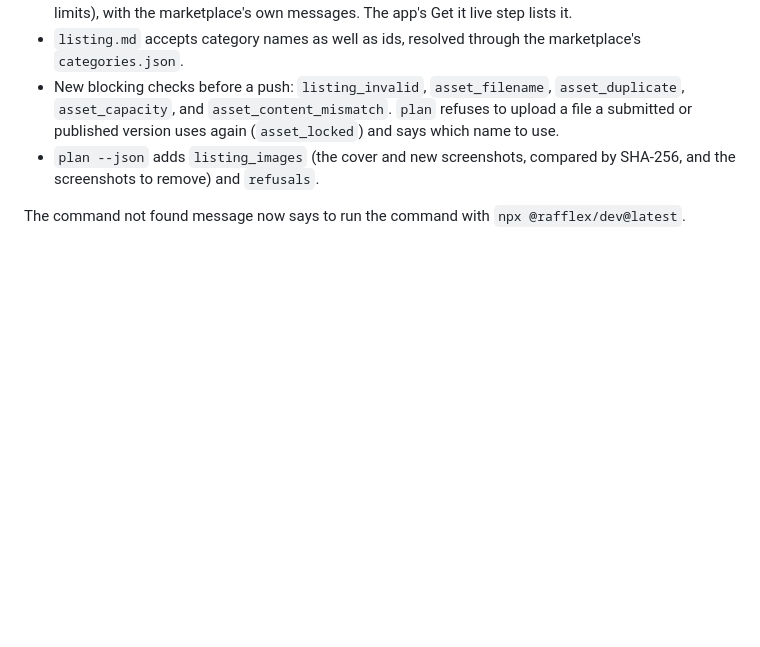
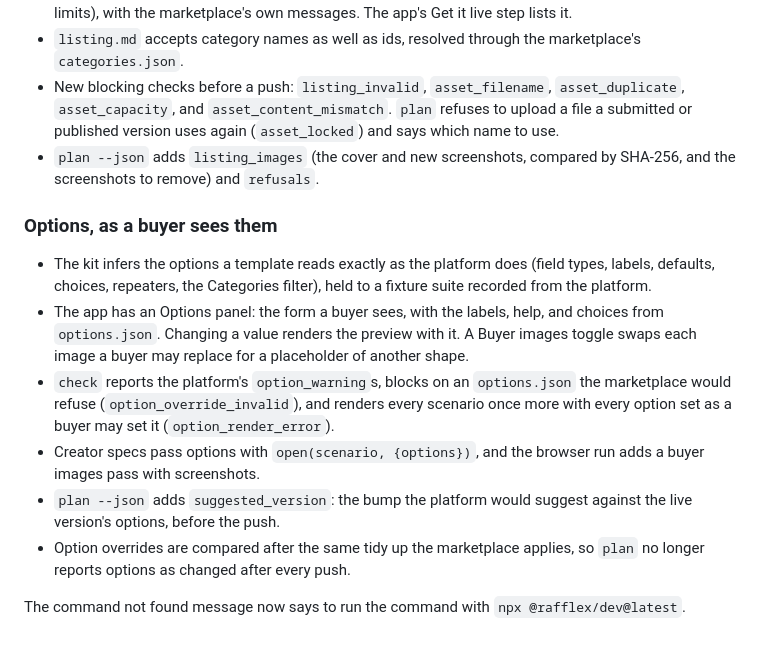
Before and after one commit to GFNI/rafflex-dev-kit, a Markdown page: CHANGELOG.md, the part around the change. Rendered like a GitHub page; blank space fills up the shorter version.

Commit message:
Add options to the 0.4.0 changelog
Co-Authored-By: Claude Fable 5.1 <noreply@anthropic.com>
Claude-Session: https://claude.ai/code/session_01FHWPHyrcMEd5LvJe14Zt6C

```diff
--- a/CHANGELOG.md
+++ b/CHANGELOG.md
@@ -27,4 +27,13 @@ The kit closes the loop: a product goes from an empty folder to in review withou
 * New blocking checks before a push: `listing_invalid`, `asset_filename`, `asset_duplicate`, `asset_capacity`, and `asset_content_mismatch`. `plan` refuses to upload a file a submitted or published version uses again (`asset_locked`) and says which name to use.
 * `plan --json` adds `listing_images` (the cover and new screenshots, compared by SHA-256, and the screenshots to remove) and `refusals`.
 
+### Options, as a buyer sees them
+
+* The kit infers the options a template reads exactly as the platform does (field types, labels, defaults, choices, repeaters, the Categories filter), held to a fixture suite recorded from the platform.
+* The app has an Options panel: the form a buyer sees, with the labels, help, and choices from `options.json`. Changing a value renders the preview with it. A Buyer images toggle swaps each image a buyer may replace for a placeholder of another shape.
+* `check` reports the platform's `option_warning`s, blocks on an `options.json` the marketplace would refuse (`option_override_invalid`), and renders every scenario once more with every option set as a buyer may set it (`option_render_error`).
+* Creator specs pass options with `open(scenario, {options})`, and the browser run adds a buyer images pass with screenshots.
+* `plan --json` adds `suggested_version`: the bump the platform would suggest against the live version's options, before the push.
+* Option overrides are compared after the same tidy up the marketplace applies, so `plan` no longer reports options as changed after every push.
+
 The command not found message now says to run the command with `npx @rafflex/dev@latest`.
```
